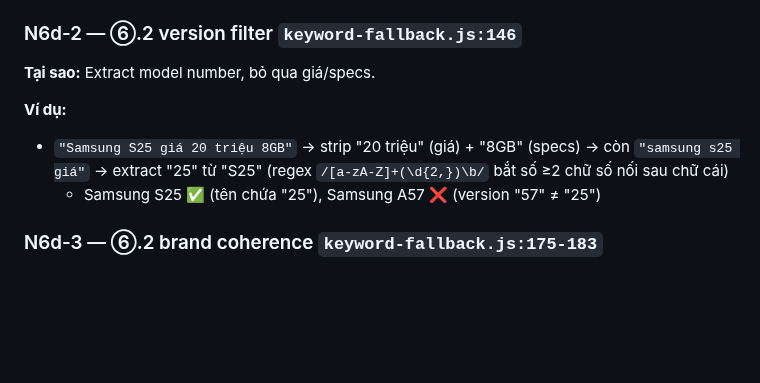
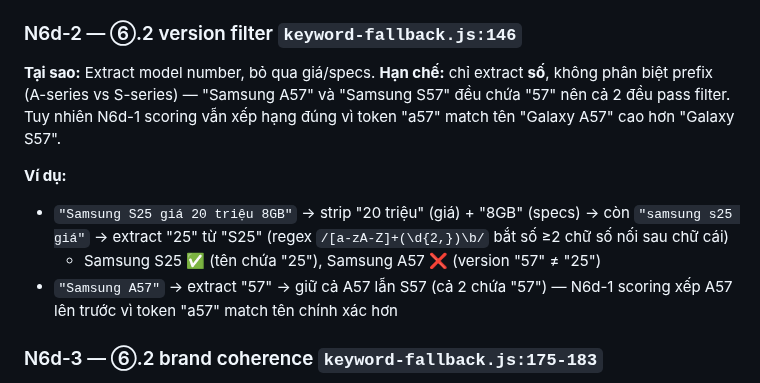
Before and after one commit to MinhThang1009/E-commerce-website, a Markdown page: backend/PIPELINE_TRACE_EXAMPLES.md, the part around the change. Drawn GitHub-style; blank space fills up the shorter version.

Commit message:
docs(ai): N6d-2 thêm hạn chế — không phân biệt prefix A vs S series

```diff
--- a/backend/PIPELINE_TRACE_EXAMPLES.md
+++ b/backend/PIPELINE_TRACE_EXAMPLES.md
@@ -257,11 +257,12 @@ messages = [
   - `"bao"` / `"nhiêu"`: pass filter (≥3 chars) nhưng không match tên/mô tả SP nào → 0 điểm
 
 ### N6d-2 — ⑥.2 version filter `keyword-fallback.js:146`
-**Tại sao:** Extract model number, bỏ qua giá/specs.
+**Tại sao:** Extract model number, bỏ qua giá/specs. **Hạn chế:** chỉ extract **số**, không phân biệt prefix (A-series vs S-series) — "Samsung A57" và "Samsung S57" đều chứa "57" nên cả 2 đều pass filter. Tuy nhiên N6d-1 scoring vẫn xếp hạng đúng vì token "a57" match tên "Galaxy A57" cao hơn "Galaxy S57".
 
 **Ví dụ:**
 - `"Samsung S25 giá 20 triệu 8GB"` → strip "20 triệu" (giá) + "8GB" (specs) → còn `"samsung s25 giá"` → extract "25" từ "S25" (regex `/[a-zA-Z]+(\d{2,})\b/` bắt số ≥2 chữ số nối sau chữ cái)
   - Samsung S25 ✅ (tên chứa "25"), Samsung A57 ❌ (version "57" ≠ "25")
+- `"Samsung A57"` → extract "57" → giữ cả A57 lẫn S57 (cả 2 chứa "57") — N6d-1 scoring xếp A57 lên trước vì token "a57" match tên chính xác hơn
 
 ### N6d-3 — ⑥.2 brand coherence `keyword-fallback.js:175-183`
 **Tại sao:** Tránh recommend SP sai brand. `brandDiscriminator` = token đầu tiên (>3 chars, không phải số, có trong SP ban đầu) → check trong kết quả sau version filter.
```
